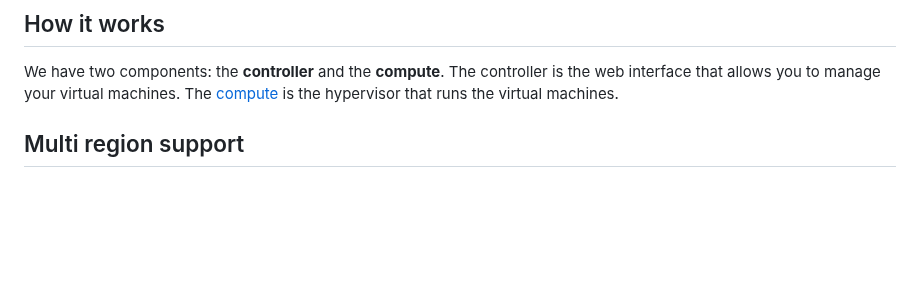
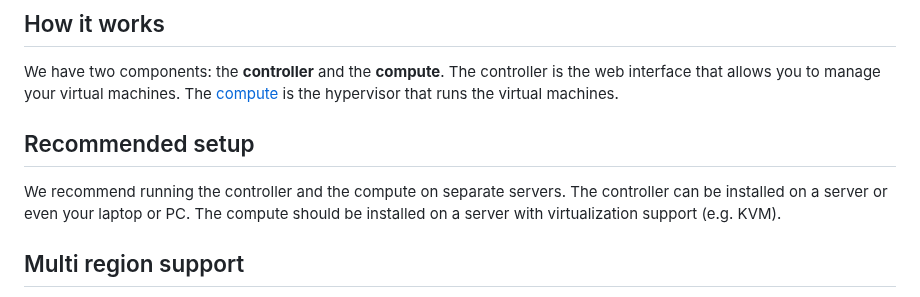
Before and after one commit to webvirtcloud/webvirtcloud, a Markdown page: README.md, the part around the change. Rendered like a GitHub page; blank space fills up the shorter version.

Commit message:
Added recommendation info

```diff
--- a/README.md
+++ b/README.md
@@ -17,6 +17,10 @@ WebVirtCloud is a web-based virtualization platform that allows users to manage
 ## How it works ##
 
 We have two components: the **controller** and the **compute**. The controller is the web interface that allows you to manage your virtual machines. The [compute](https://github.com/webvirtcloud/webvirtcompute) is the hypervisor that runs the virtual machines.
+
+## Recommended setup ##
+
+We recommend running the controller and the compute on separate servers. The controller can be installed on a server or even your laptop or PC. The compute should be installed on a server with virtualization support (e.g. KVM).
 
 ## Multi region support ##
 
```
